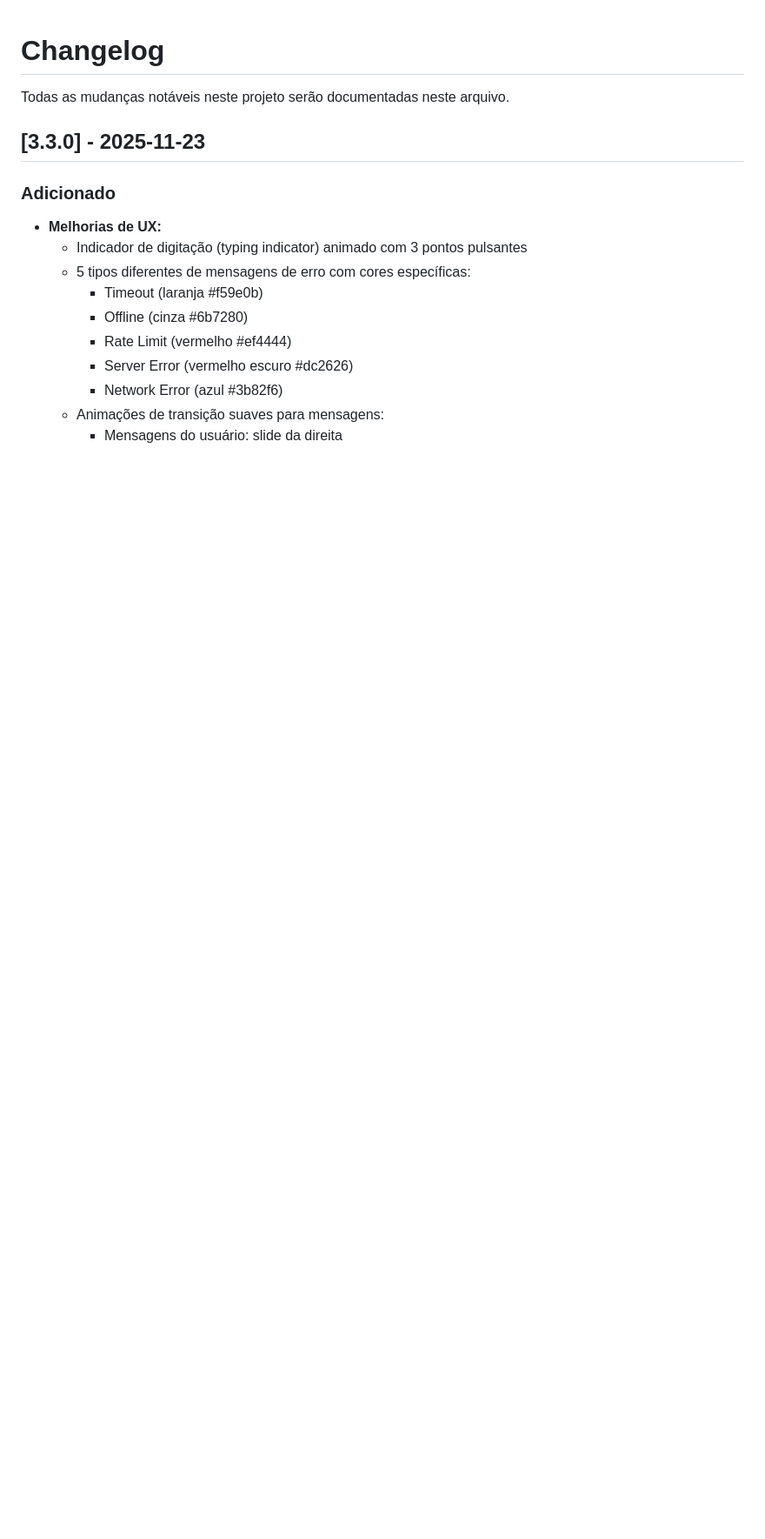
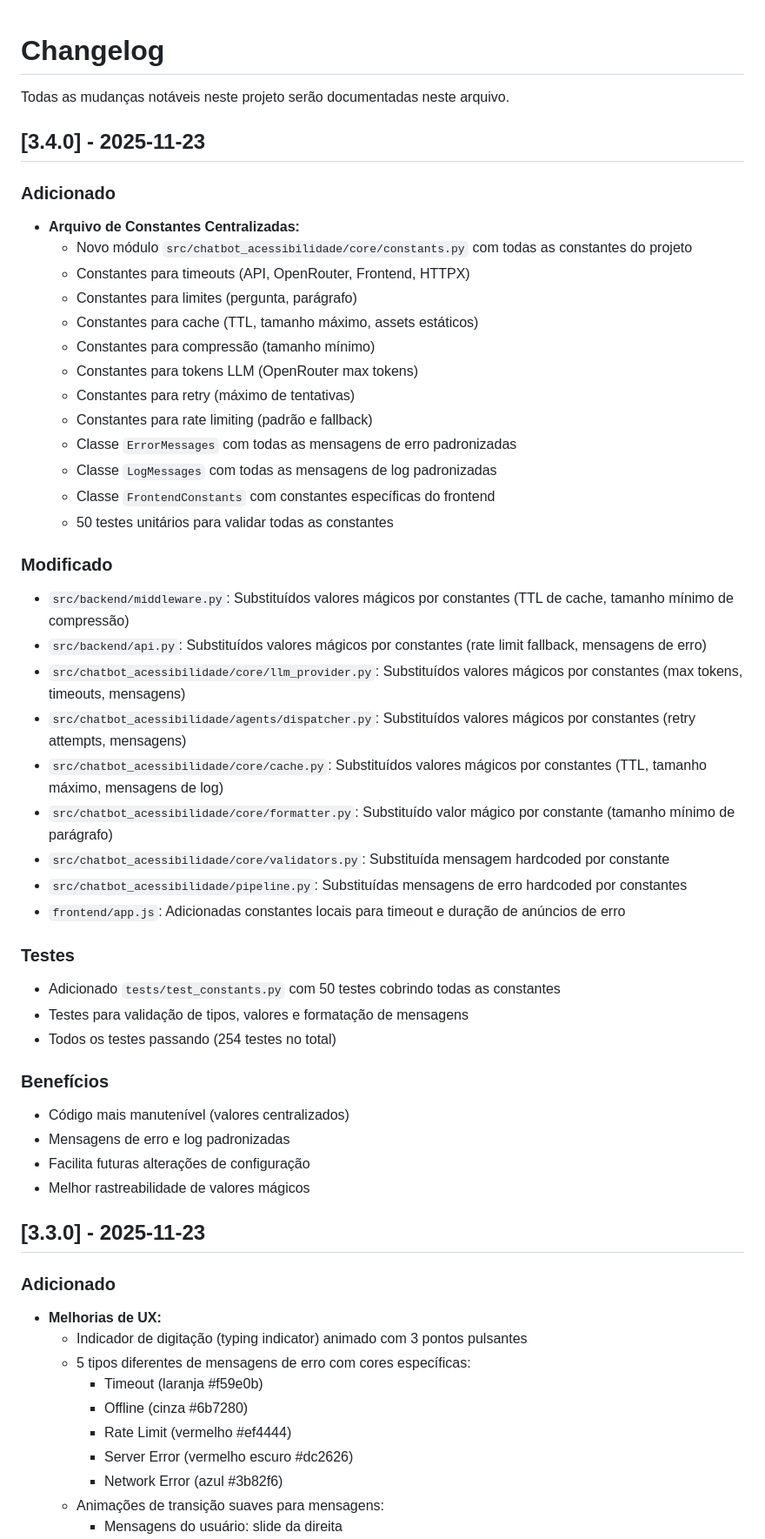
Before and after one commit to joprestes/chatbotAcessibilidade, a Markdown page: docs/CHANGELOG.md, the part around the change. Shown at 87% size. GitHub-like rendering; blank space fills up the shorter version.

Commit message:
docs: atualizar CHANGELOG e PLANO_MELHORIAS para v3.4.0

```diff
--- a/docs/CHANGELOG.md
+++ b/docs/CHANGELOG.md
@@ -1,6 +1,45 @@
 # Changelog
 
 Todas as mudanças notáveis neste projeto serão documentadas neste arquivo.
+
+## [3.4.0] - 2025-11-23
+
+### Adicionado
+- **Arquivo de Constantes Centralizadas:**
+  - Novo módulo `src/chatbot_acessibilidade/core/constants.py` com todas as constantes do projeto
+  - Constantes para timeouts (API, OpenRouter, Frontend, HTTPX)
+  - Constantes para limites (pergunta, parágrafo)
+  - Constantes para cache (TTL, tamanho máximo, assets estáticos)
+  - Constantes para compressão (tamanho mínimo)
+  - Constantes para tokens LLM (OpenRouter max tokens)
+  - Constantes para retry (máximo de tentativas)
+  - Constantes para rate limiting (padrão e fallback)
+  - Classe `ErrorMessages` com todas as mensagens de erro padronizadas
+  - Classe `LogMessages` com todas as mensagens de log padronizadas
+  - Classe `FrontendConstants` com constantes específicas do frontend
+  - 50 testes unitários para validar todas as constantes
+
+### Modificado
+- `src/backend/middleware.py`: Substituídos valores mágicos por constantes (TTL de cache, tamanho mínimo de compressão)
+- `src/backend/api.py`: Substituídos valores mágicos por constantes (rate limit fallback, mensagens de erro)
+- `src/chatbot_acessibilidade/core/llm_provider.py`: Substituídos valores mágicos por constantes (max tokens, timeouts, mensagens)
+- `src/chatbot_acessibilidade/agents/dispatcher.py`: Substituídos valores mágicos por constantes (retry attempts, mensagens)
+- `src/chatbot_acessibilidade/core/cache.py`: Substituídos valores mágicos por constantes (TTL, tamanho máximo, mensagens de log)
+- `src/chatbot_acessibilidade/core/formatter.py`: Substituído valor mágico por constante (tamanho mínimo de parágrafo)
+- `src/chatbot_acessibilidade/core/validators.py`: Substituída mensagem hardcoded por constante
+- `src/chatbot_acessibilidade/pipeline.py`: Substituídas mensagens de erro hardcoded por constantes
+- `frontend/app.js`: Adicionadas constantes locais para timeout e duração de anúncios de erro
+
+### Testes
+- Adicionado `tests/test_constants.py` com 50 testes cobrindo todas as constantes
+- Testes para validação de tipos, valores e formatação de mensagens
+- Todos os testes passando (254 testes no total)
+
+### Benefícios
+- Código mais manutenível (valores centralizados)
+- Mensagens de erro e log padronizadas
+- Facilita futuras alterações de configuração
+- Melhor rastreabilidade de valores mágicos
 
 ## [3.3.0] - 2025-11-23
 
```
Also changed, not shown: docs/PLANO_MELHORIAS.md (+2 -1 lines).
